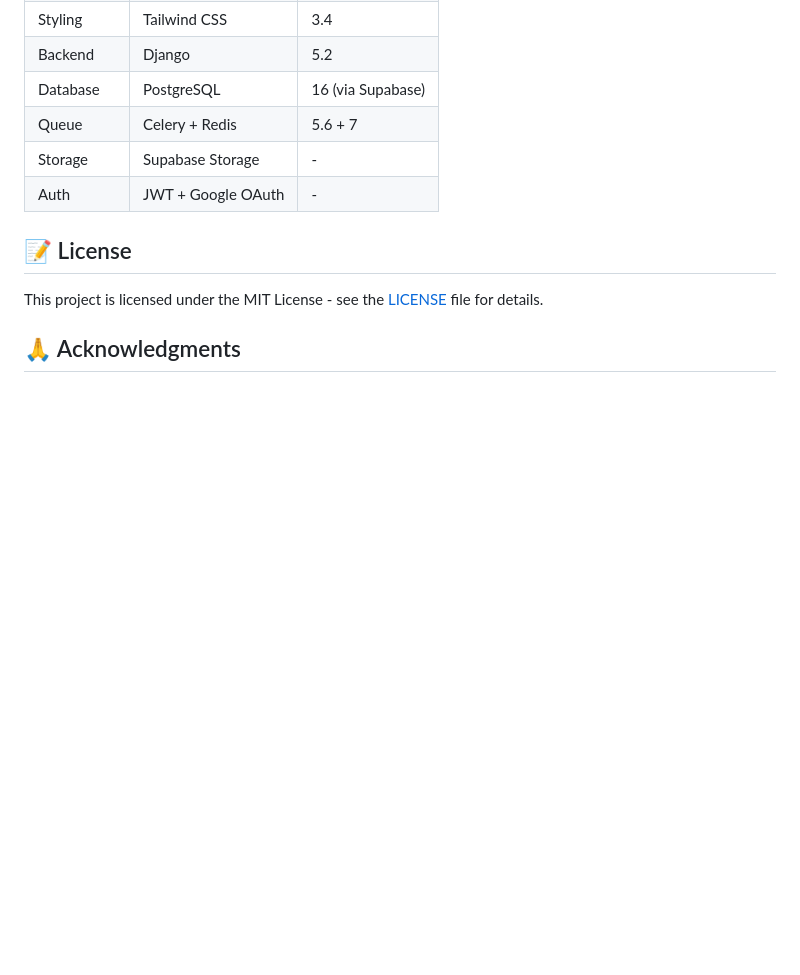
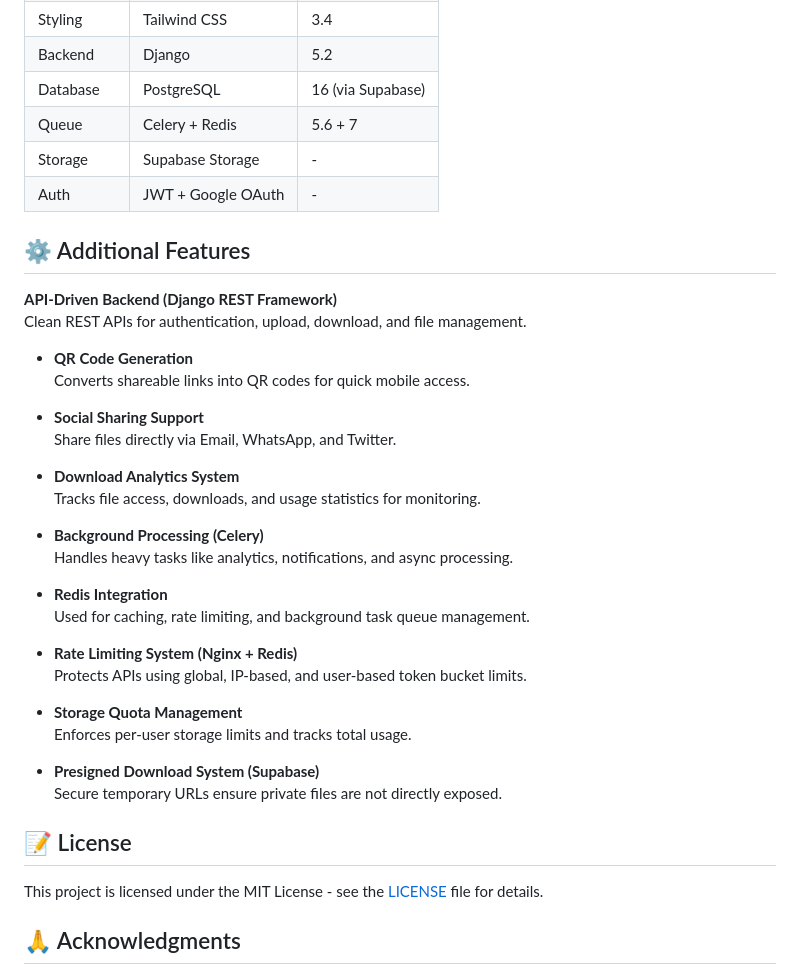
Before and after one commit to rabiaryal/file_sharing_system, a Markdown page: README.md, the part around one of its changes. GitHub-like rendering; blank space fills up the shorter version.

```diff
--- a/README.md
+++ b/README.md
@@ -108,6 +128,36 @@ File would be uploaded in the chunk, but it will not incresse the upload speed ,
 | Queue | Celery + Redis | 5.6 + 7 |
 | Storage | Supabase Storage | - |
 | Auth | JWT + Google OAuth | - |
+
+## ⚙️ Additional Features
+
+ **API-Driven Backend (Django REST Framework)**
+  Clean REST APIs for authentication, upload, download, and file management.
+
+- **QR Code Generation**
+  Converts shareable links into QR codes for quick mobile access.
+
+- **Social Sharing Support**
+  Share files directly via Email, WhatsApp, and Twitter.
+
+- **Download Analytics System**
+  Tracks file access, downloads, and usage statistics for monitoring.
+
+- **Background Processing (Celery)**
+  Handles heavy tasks like analytics, notifications, and async processing.
+
+- **Redis Integration**
+  Used for caching, rate limiting, and background task queue management.
+
+- **Rate Limiting System (Nginx + Redis)**
+  Protects APIs using global, IP-based, and user-based token bucket limits.
+
+- **Storage Quota Management**
+  Enforces per-user storage limits and tracks total usage.
+
+- **Presigned Download System (Supabase)**
+  Secure temporary URLs ensure private files are not directly exposed.
+
 
 
 ## 📝 License
```
Also changed, not shown: other parts of README.md (+49 -29 lines).
